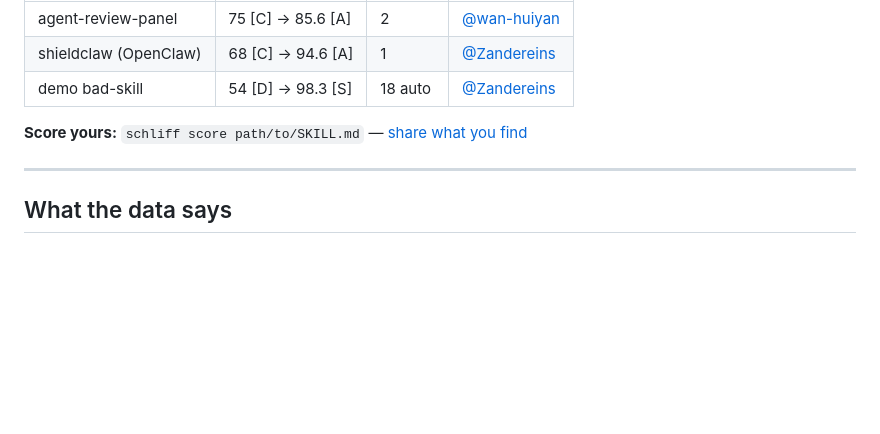
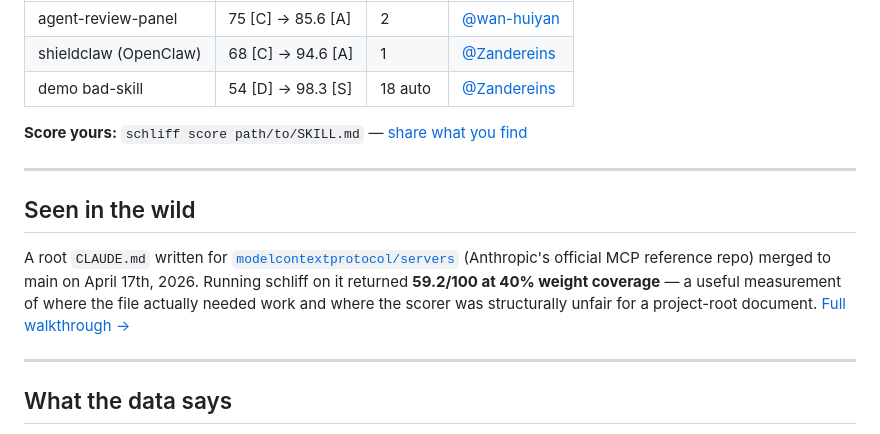
Before and after one commit to Zandereins/schliff, a Markdown page: README.md, the part around the change. GitHub-like rendering; blank space fills up the shorter version.

Commit message:
docs(readme): add "Seen in the wild" section with MCP-servers merge
References PR #3733 (root CLAUDE.md merged into modelcontextprotocol/servers
on 2026-04-17) and links to the full walkthrough on fpaul.dev. Positioned
between the existing case-study table and the data-driven section.

Co-Authored-By: Claude Opus 4.7 (1M context) <noreply@anthropic.com>

```diff
--- a/README.md
+++ b/README.md
@@ -46,6 +46,12 @@ schliff v7.1.0
 | demo bad-skill | 54 [D] → 98.3 [S] | 18 auto | [@Zandereins](https://github.com/Zandereins) |
 
 **Score yours:** `schliff score path/to/SKILL.md` — [share what you find](https://github.com/Zandereins/schliff/issues/new?template=share_results.md)
+
+---
+
+## Seen in the wild
+
+A root `CLAUDE.md` written for [`modelcontextprotocol/servers`](https://github.com/modelcontextprotocol/servers/pull/3733) (Anthropic's official MCP reference repo) merged to main on April 17th, 2026. Running schliff on it returned **59.2/100 at 40% weight coverage** — a useful measurement of where the file actually needed work and where the scorer was structurally unfair for a project-root document. [Full walkthrough →](https://fpaul.dev/writing/scoring-my-own-mcp-contribution/)
 
 ---
 
```
